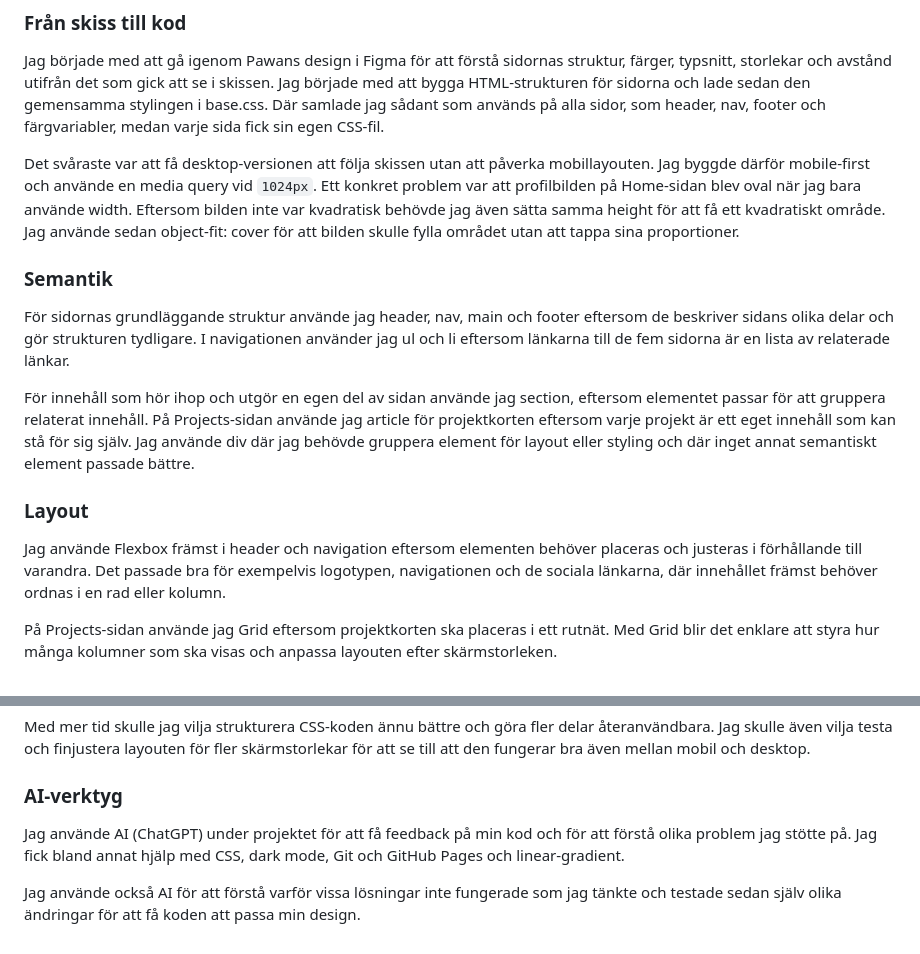
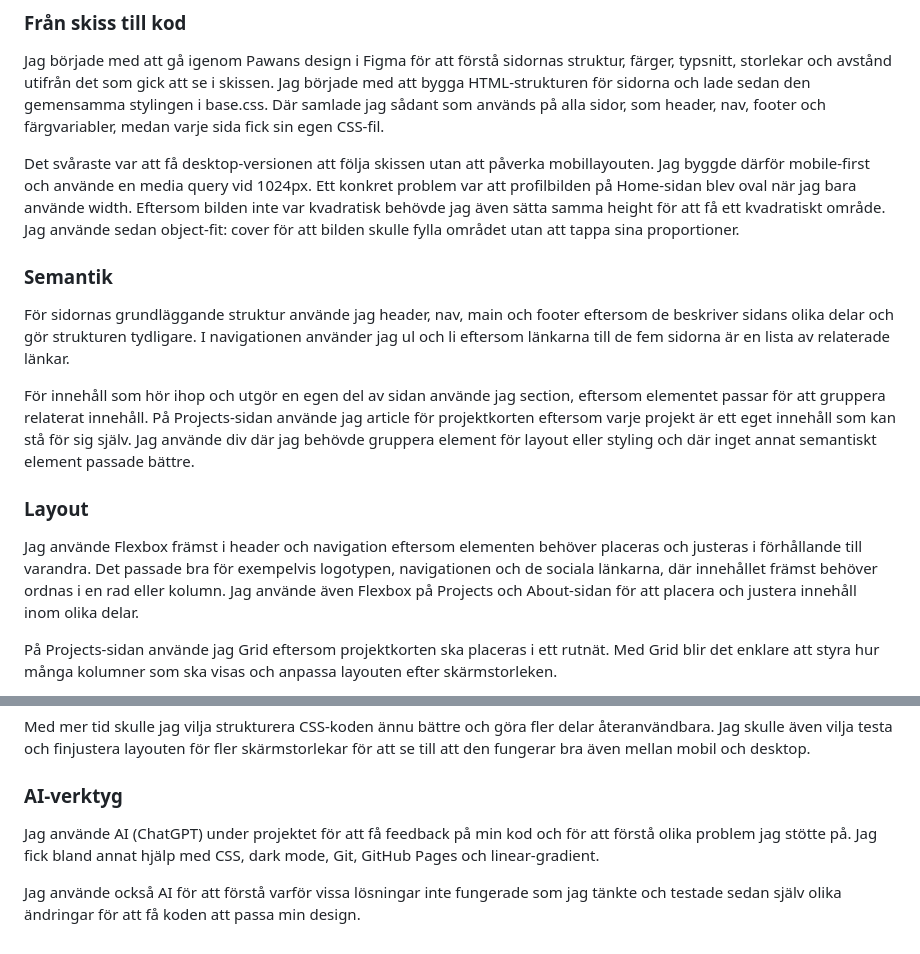
Before and after one commit to BryanRanchber/developer-portfolio, a Markdown page: README.md, 2 parts joined by grey strips. Drawn GitHub-style.

Commit message:
Clean up README.md formatting and text

```diff
--- a/README.md
+++ b/README.md
@@ -14,7 +14,7 @@ Live site: https://bryanranchber.github.io/u01-porfolio-bryanranchber-260929/ind
 ### Från skiss till kod
 Jag började med att gå igenom Pawans design i Figma för att förstå sidornas struktur, färger, typsnitt, storlekar och avstånd utifrån det som gick att se i skissen. Jag började med att bygga HTML-strukturen för sidorna och lade sedan den gemensamma stylingen i base.css. Där samlade jag sådant som används på alla sidor, som header, nav, footer och färgvariabler, medan varje sida fick sin egen CSS-fil.
 
-Det svåraste var att få desktop-versionen att följa skissen utan att påverka mobillayouten. Jag byggde därför mobile-first och använde en media query vid `1024px`. Ett konkret problem var att profilbilden på Home-sidan blev oval när jag bara använde width. Eftersom bilden inte var kvadratisk behövde jag även sätta samma height för att få ett kvadratiskt område. Jag använde sedan object-fit: cover för att bilden skulle fylla området utan att tappa sina proportioner.
+Det svåraste var att få desktop-versionen att följa skissen utan att påverka mobillayouten. Jag byggde därför mobile-first och använde en media query vid 1024px. Ett konkret problem var att profilbilden på Home-sidan blev oval när jag bara använde width. Eftersom bilden inte var kvadratisk behövde jag även sätta samma height för att få ett kvadratiskt område. Jag använde sedan object-fit: cover för att bilden skulle fylla området utan att tappa sina proportioner.
 
 ### Semantik
 För sidornas grundläggande struktur använde jag header, nav, main och footer eftersom de beskriver sidans olika delar och gör strukturen tydligare. I navigationen använder jag ul och li eftersom länkarna till de fem sidorna är en lista av relaterade länkar.
@@ -22,7 +22,7 @@ För sidornas grundläggande struktur använde jag header, nav, main och footer
 För innehåll som hör ihop och utgör en egen del av sidan använde jag section, eftersom elementet passar för att gruppera relaterat innehåll. På Projects-sidan använde jag article för projektkorten eftersom varje projekt är ett eget innehåll som kan stå för sig själv. Jag använde div där jag behövde gruppera element för layout eller styling och där inget annat semantiskt element passade bättre.
 
 ### Layout
-Jag använde Flexbox främst i header och navigation eftersom elementen behöver placeras och justeras i förhållande till varandra. Det passade bra för exempelvis logotypen, navigationen och de sociala länkarna, där innehållet främst behöver ordnas i en rad eller kolumn.
+Jag använde Flexbox främst i header och navigation eftersom elementen behöver placeras och justeras i förhållande till varandra. Det passade bra för exempelvis logotypen, navigationen och de sociala länkarna, där innehållet främst behöver ordnas i en rad eller kolumn. Jag använde även Flexbox på Projects och About-sidan för att placera och justera innehåll inom olika delar.
 
 På Projects-sidan använde jag Grid eftersom projektkorten ska placeras i ett rutnät. Med Grid blir det enklare att styra hur många kolumner som ska visas och anpassa layouten efter skärmstorleken.
 
@@ -50,6 +50,6 @@ Med mer tid skulle jag vilja strukturera CSS-koden ännu bättre och göra fler
 
 ### AI-verktyg
 
-Jag använde AI (ChatGPT) under projektet för att få feedback på min kod och för att förstå olika problem jag stötte på. Jag fick bland annat hjälp med CSS, dark mode, Git och GitHub Pages och linear-gradient.
+Jag använde AI (ChatGPT) under projektet för att få feedback på min kod och för att förstå olika problem jag stötte på. Jag fick bland annat hjälp med CSS, dark mode, Git, GitHub Pages och linear-gradient.
 
 Jag använde också AI för att förstå varför vissa lösningar inte fungerade som jag tänkte och testade sedan själv olika ändringar för att få koden att passa min design.
```
